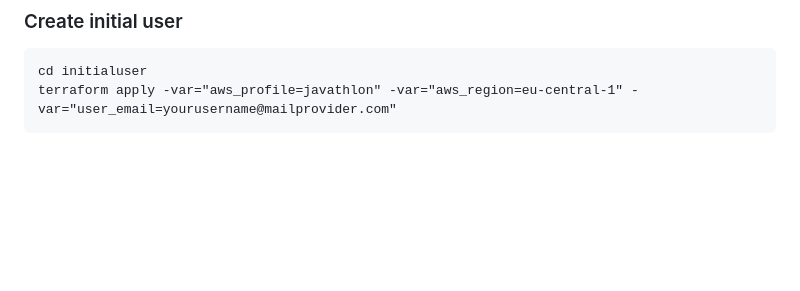
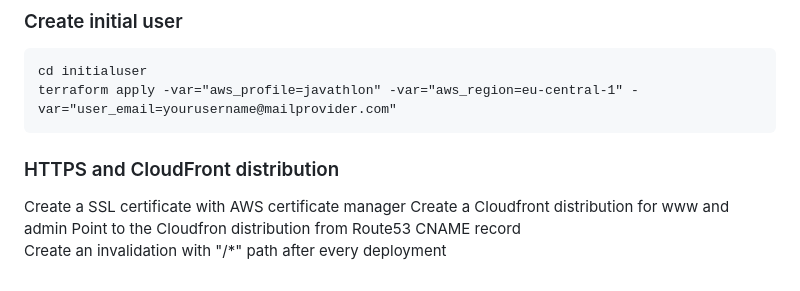
Before and after one commit to talhaocakci/contentpub_admin, a Markdown page: README.md, the part around the change. Drawn GitHub-style; blank space fills up the shorter version.

Commit message:
https instructions

```diff
--- a/README.md
+++ b/README.md
@@ -115,3 +115,10 @@ Run terraform under /terraform/deployment
 
     cd initialuser
     terraform apply -var="aws_profile=javathlon" -var="aws_region=eu-central-1" -var="user_email=yourusername@mailprovider.com"
+
+
+ ### HTTPS and CloudFront distribution
+ Create a SSL certificate with AWS certificate manager
+ Create a Cloudfront distribution for www and admin
+ Point to the Cloudfron distribution from Route53 CNAME record
+ Create an invalidation with "/*" path after every deployment
```
